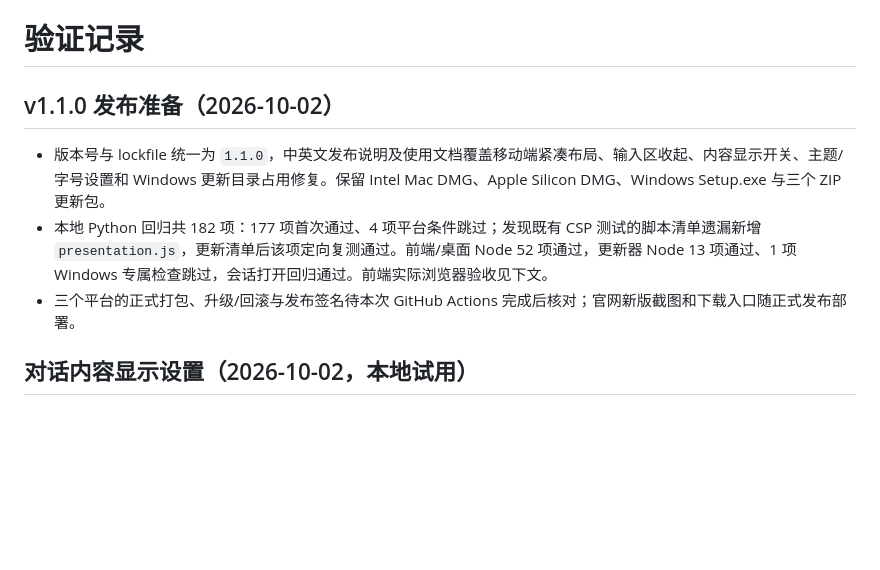
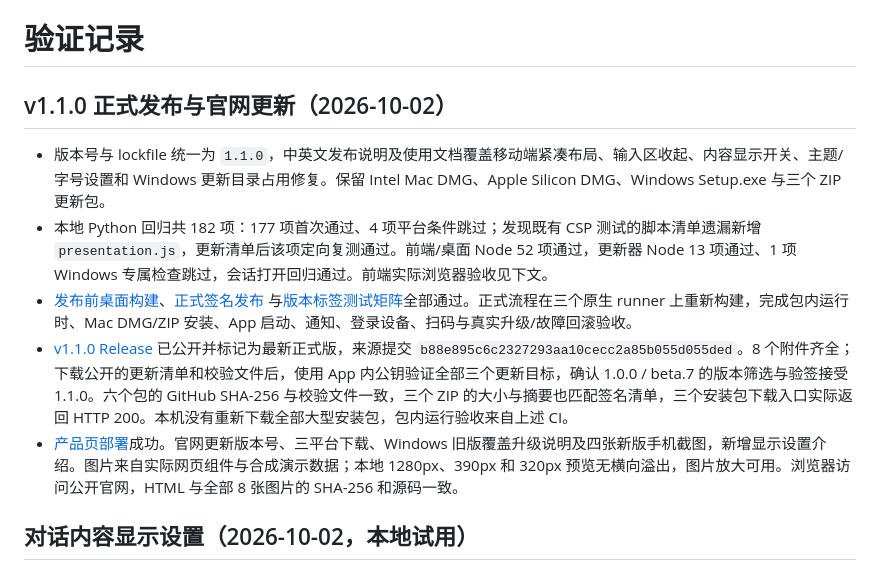
Before and after one commit to 702165405/codex-mobile-bridge, a Markdown page: VERIFICATION.md, the part around the change. Drawn GitHub-style; blank space fills up the shorter version.

Commit message:
Record verified 1.1.0 release and updated product website

```diff
--- a/VERIFICATION.md
+++ b/VERIFICATION.md
@@ -1,10 +1,12 @@
 # 验证记录
 
-## v1.1.0 发布准备（2026-10-02）
+## v1.1.0 正式发布与官网更新（2026-10-02）
 
 - 版本号与 lockfile 统一为 `1.1.0`，中英文发布说明及使用文档覆盖移动端紧凑布局、输入区收起、内容显示开关、主题/字号设置和 Windows 更新目录占用修复。保留 Intel Mac DMG、Apple Silicon DMG、Windows Setup.exe 与三个 ZIP 更新包。
 - 本地 Python 回归共 182 项：177 项首次通过、4 项平台条件跳过；发现既有 CSP 测试的脚本清单遗漏新增 `presentation.js`，更新清单后该项定向复测通过。前端/桌面 Node 52 项通过，更新器 Node 13 项通过、1 项 Windows 专属检查跳过，会话打开回归通过。前端实际浏览器验收见下文。
-- 三个平台的正式打包、升级/回滚与发布签名待本次 GitHub Actions 完成后核对；官网新版截图和下载入口随正式发布部署。
+- [发布前桌面构建](https://github.com/try2love/codex-mobile-bridge/actions/runs/37022194960)、[正式签名发布](https://github.com/try2love/codex-mobile-bridge/actions/runs/37023188508) 与[版本标签测试矩阵](https://github.com/try2love/codex-mobile-bridge/actions/runs/37023187660)全部通过。正式流程在三个原生 runner 上重新构建，完成包内运行时、Mac DMG/ZIP 安装、App 启动、通知、登录设备、扫码与真实升级/故障回滚验收。
+- [v1.1.0 Release](https://github.com/try2love/codex-mobile-bridge/releases/tag/v1.1.0) 已公开并标记为最新正式版，来源提交 `b88e895c6c2327293aa10cecc2a85b055d055ded`。8 个附件齐全；下载公开的更新清单和校验文件后，使用 App 内公钥验证全部三个更新目标，确认 1.0.0 / beta.7 的版本筛选与验签接受 1.1.0。六个包的 GitHub SHA-256 与校验文件一致，三个 ZIP 的大小与摘要也匹配签名清单，三个安装包下载入口实际返回 HTTP 200。本机没有重新下载全部大型安装包，包内运行验收来自上述 CI。
+- [产品页部署](https://github.com/try2love/codex-mobile-bridge/actions/runs/37024449314)成功。官网更新版本号、三平台下载、Windows 旧版覆盖升级说明及四张新版手机截图，新增显示设置介绍。图片来自实际网页组件与合成演示数据；本地 1280px、390px 和 320px 预览无横向溢出，图片放大可用。浏览器访问公开官网，HTML 与全部 8 张图片的 SHA-256 和源码一致。
 
 ## 对话内容显示设置（2026-10-02，本地试用）
 
```
